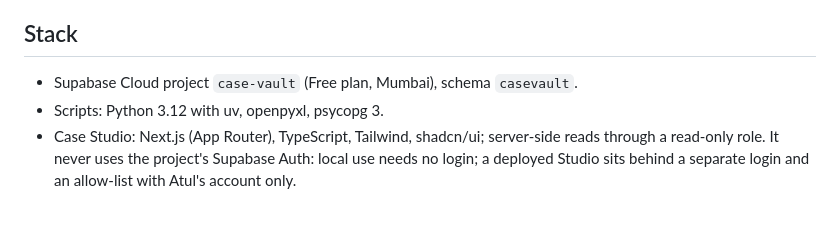
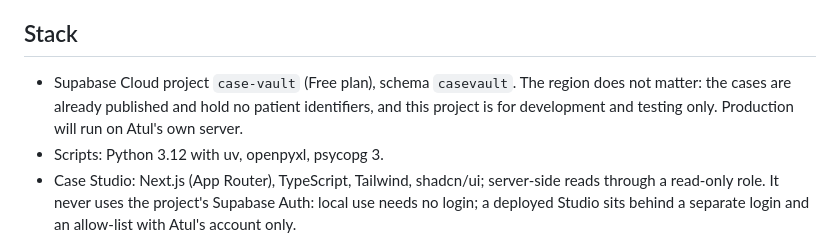
Before and after one commit to atultiwari/clinical-case-sim, a Markdown page: case-library/CLAUDE.md, the part around the change. Rendered like a GitHub page; blank space fills up the shorter version.

```diff
--- a/case-library/CLAUDE.md
+++ b/case-library/CLAUDE.md
@@ -50,7 +50,7 @@ This is an educational and research tool. Nothing it produces is clinical advice
 
 ## Stack
 
-- Supabase Cloud project `case-vault` (Free plan, Mumbai), schema `casevault`.
+- Supabase Cloud project `case-vault` (Free plan), schema `casevault`. The region does not matter: the cases are already published and hold no patient identifiers, and this project is for development and testing only. Production will run on Atul's own server.
 - Scripts: Python 3.12 with uv, openpyxl, psycopg 3.
 - Case Studio: Next.js (App Router), TypeScript, Tailwind, shadcn/ui; server-side reads through a read-only role. It never uses the project's Supabase Auth: local use needs no login; a deployed Studio sits behind a separate login and an allow-list with Atul's account only.
 - Figures: the private Supabase Storage bucket `case-media`.
```
Also changed, not shown: case-library/docs/PLAN.md (+2 -2 lines).
